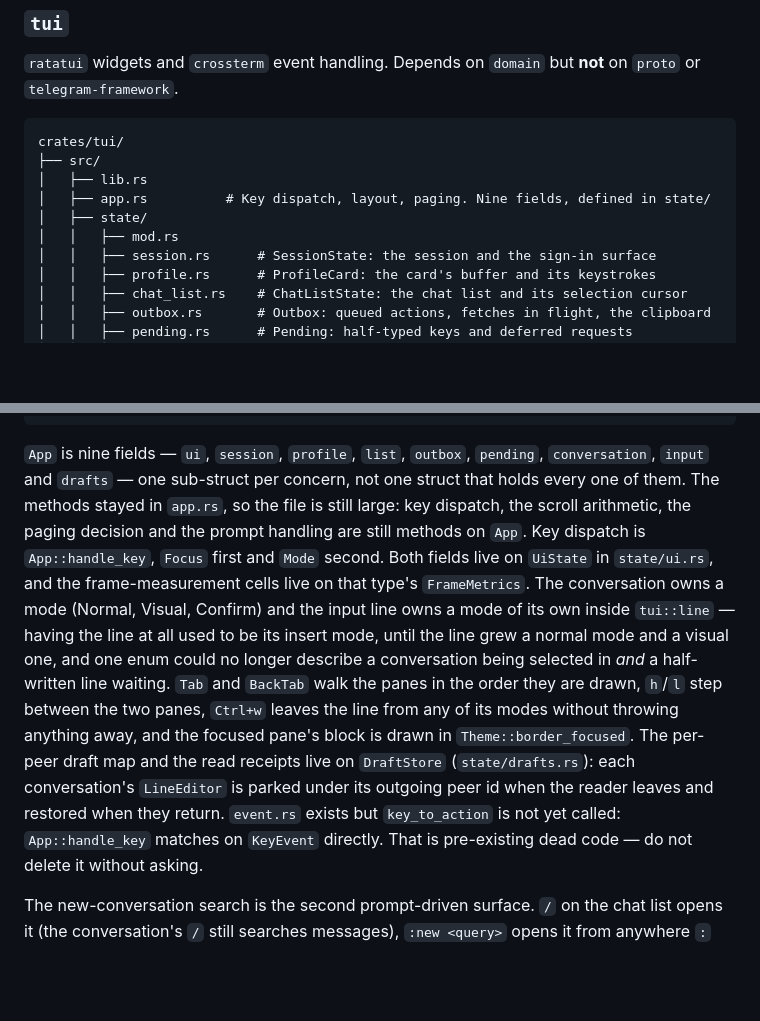
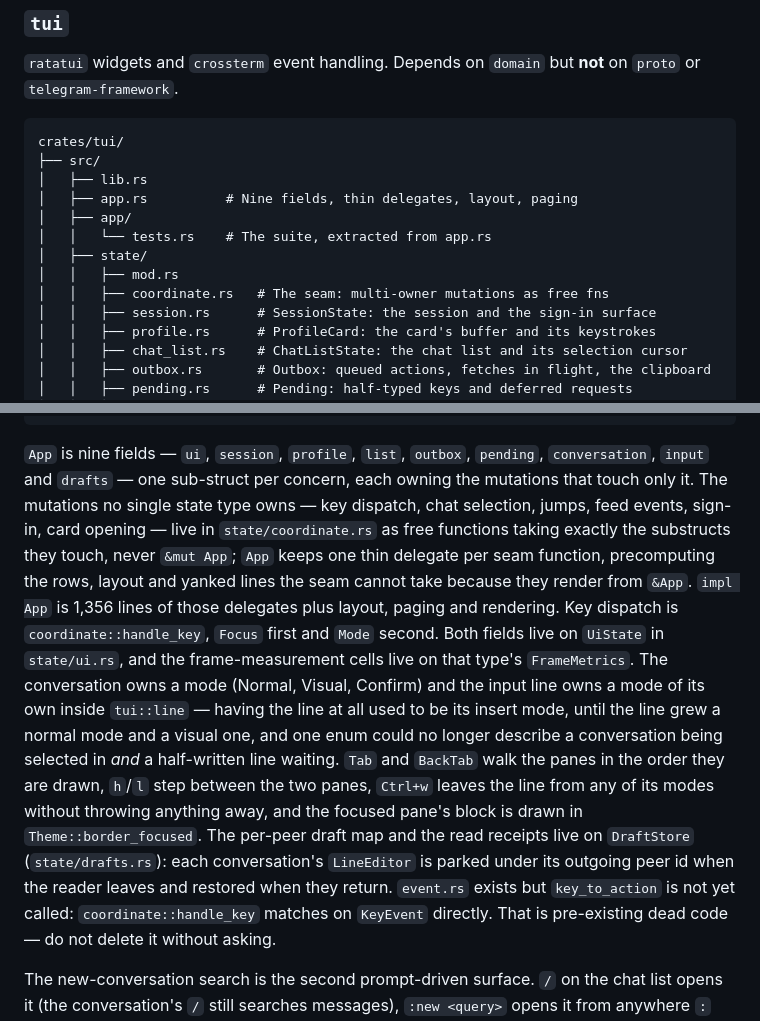
Before and after one commit to curedbylethe/televim, a Markdown page: docs/architecture.md, 2 parts joined by grey strips. GitHub-like rendering; blank space fills up the shorter version.

Commit message:
docs(tui): describe state-owned mutations for CUR-115
Architecture, decisions, and memory docs updated for the refactor: coordinate.rs seam, app/tests.rs extraction, impl App 1,356 lines, corrected row_layout line refs. Q4: queue_action stays in coordinate.rs (touches outbox + ui, so the seam is its correct home).

````diff
--- a/docs/architecture.md
+++ b/docs/architecture.md
@@ -205,9 +205,12 @@ on `proto` or `telegram-framework`.
 crates/tui/
 ├── src/
 │   ├── lib.rs
-│   ├── app.rs          # Key dispatch, layout, paging. Nine fields, defined in state/
+│   ├── app.rs          # Nine fields, thin delegates, layout, paging
+│   ├── app/
+│   │   └── tests.rs    # The suite, extracted from app.rs
 │   ├── state/
 │   │   ├── mod.rs
+│   │   ├── coordinate.rs   # The seam: multi-owner mutations as free fns
 │   │   ├── session.rs      # SessionState: the session and the sign-in surface
 │   │   ├── profile.rs      # ProfileCard: the card's buffer and its keystrokes
 │   │   ├── chat_list.rs    # ChatListState: the chat list and its selection cursor
@@ -250,11 +253,15 @@ crates/tui/
 ```
 
 `App` is nine fields — `ui`, `session`, `profile`, `list`, `outbox`, `pending`,
-`conversation`, `input` and `drafts` — one sub-struct per concern, not one
-struct that holds every one of them. The methods stayed in `app.rs`, so the
-file is still large: key dispatch, the scroll arithmetic, the paging decision
-and the prompt handling are still methods on `App`. Key dispatch is
-`App::handle_key`, `Focus` first and `Mode` second. Both fields live on
+`conversation`, `input` and `drafts` — one sub-struct per concern, each owning
+the mutations that touch only it. The mutations no single state type owns —
+key dispatch, chat selection, jumps, feed events, sign-in, card opening — live
+in `state/coordinate.rs` as free functions taking exactly the substructs they
+touch, never `&mut App`; `App` keeps one thin delegate per seam function,
+precomputing the rows, layout and yanked lines the seam cannot take because
+they render from `&App`. `impl App` is 1,356 lines of those delegates plus
+layout, paging and rendering. Key dispatch is `coordinate::handle_key`,
+`Focus` first and `Mode` second. Both fields live on
 `UiState` in `state/ui.rs`, and the frame-measurement cells live on that
 type's `FrameMetrics`. The conversation owns a mode (Normal, Visual, Confirm)
 and the input line owns a mode of its own inside `tui::line` — having the line
@@ -267,7 +274,7 @@ and the focused pane's block is drawn in `Theme::border_focused`. The per-peer
 draft map and the read receipts live on `DraftStore` (`state/drafts.rs`): each
 conversation's `LineEditor` is parked under its outgoing peer id when the
 reader leaves and restored when they return. `event.rs` exists but
-`key_to_action` is not yet called: `App::handle_key` matches on `KeyEvent`
+`key_to_action` is not yet called: `coordinate::handle_key` matches on `KeyEvent`
 directly. That is pre-existing dead code — do not delete it without asking.
 
 The new-conversation search is the second prompt-driven surface. `/` on the chat
````
Also changed, not shown: docs/decisions.md (+1 -1 lines), docs/memory.md (+2 -2 lines).
